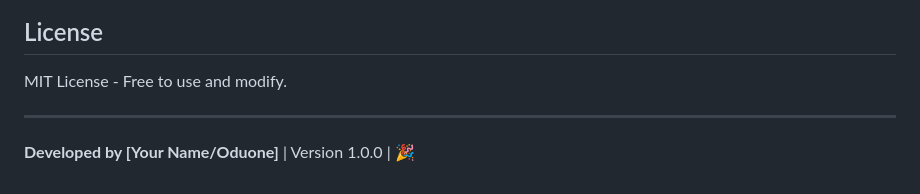
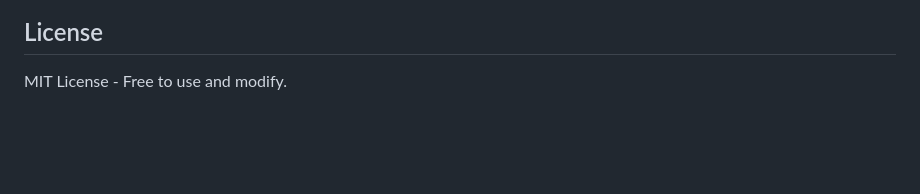
Before and after one commit to Tomsn193/Personal-finance-tracker, a Markdown page: README.md, the part around one of its changes. Drawn GitHub-style; blank space fills up the shorter version.

```diff
--- a/README.md
+++ b/README.md
@@ -134,7 +134,3 @@ This project is configured for deployment on **Render** via `gunicorn`.
 ## License
 
 MIT License - Free to use and modify.
-
------
-
-**Developed by [Your Name/Oduone]** | Version 1.0.0 | 🎉
```
Also changed, not shown: other parts of README.md (+1 -1 lines).
